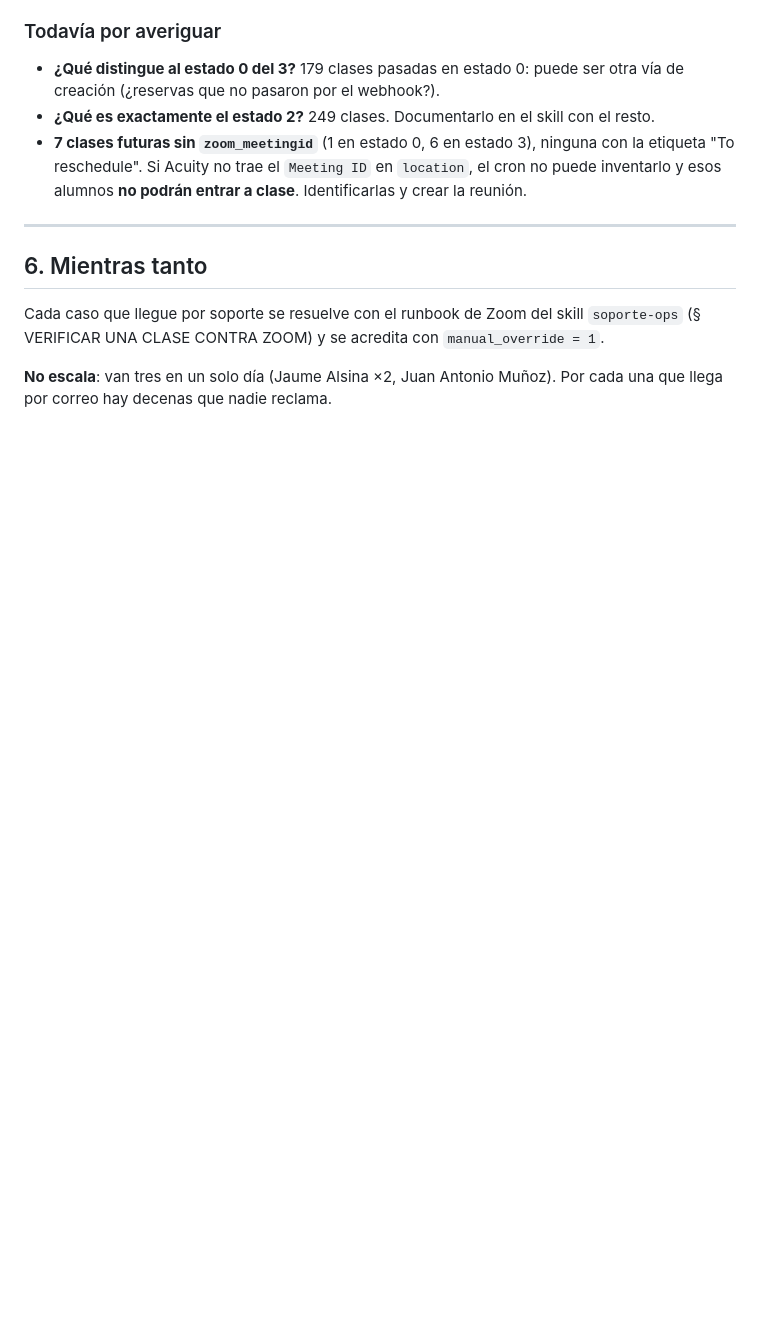
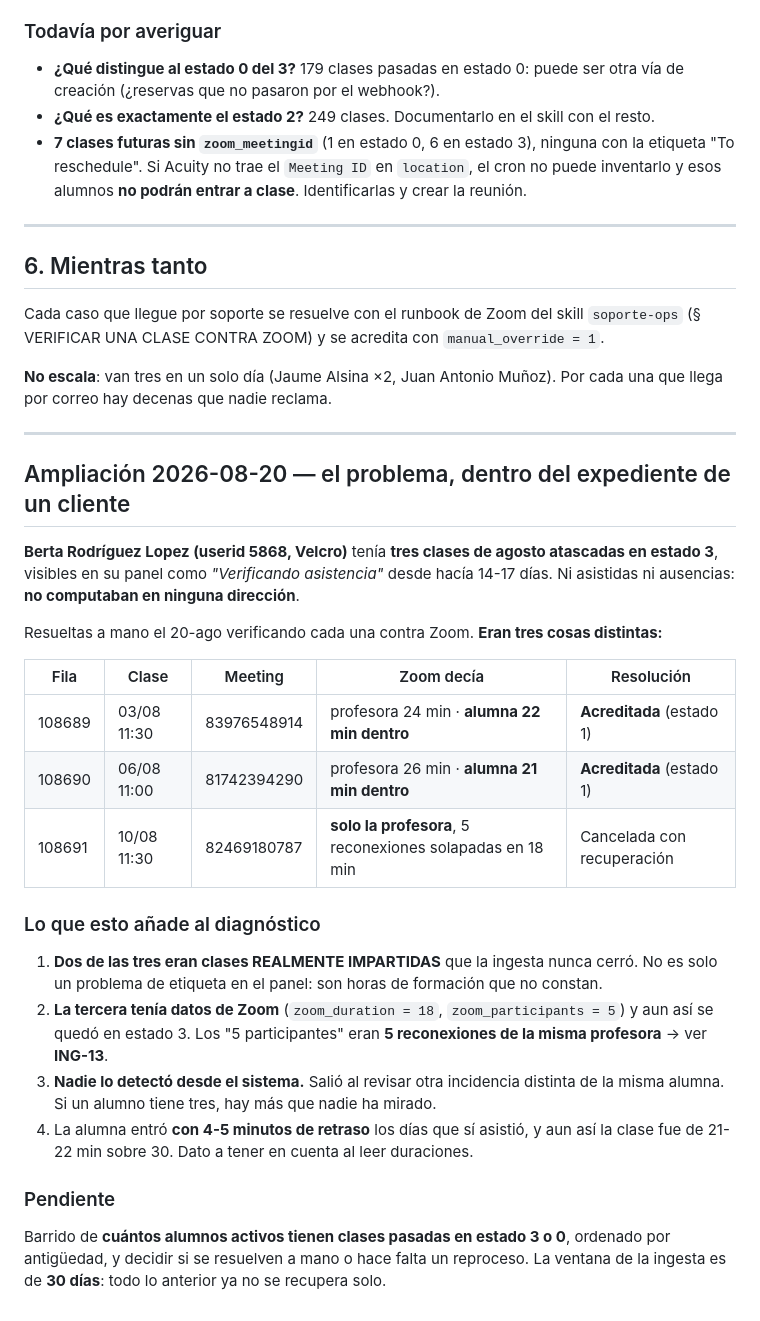
Before and after one commit to hernandezX1000/aula.tuspeaking.com.moodle3.5, a Markdown page: docs/tickets/2026-08-07-ing2-clases-sin-resolver.md, the part around the change. Drawn GitHub-style; blank space fills up the shorter version.

Commit message:
docs: tickets ING-12 e ING-13 y ampliacion de ING-2 (20-ago)

```diff
--- a/docs/tickets/2026-08-07-ing2-clases-sin-resolver.md
+++ b/docs/tickets/2026-08-07-ing2-clases-sin-resolver.md
@@ -177,3 +177,38 @@ Cada caso que llegue por soporte se resuelve con el runbook de Zoom del skill `s
 
 **No escala**: van tres en un solo día (Jaume Alsina ×2, Juan Antonio Muñoz). Por cada una que
 llega por correo hay decenas que nadie reclama.
+
+
+---
+
+## Ampliación 2026-08-20 — el problema, dentro del expediente de un cliente
+
+**Berta Rodríguez Lopez (userid 5868, Velcro)** tenía **tres clases de agosto atascadas en
+estado 3**, visibles en su panel como *"Verificando asistencia"* desde hacía 14-17 días. Ni
+asistidas ni ausencias: **no computaban en ninguna dirección**.
+
+Resueltas a mano el 20-ago verificando cada una contra Zoom. **Eran tres cosas distintas:**
+
+| Fila | Clase | Meeting | Zoom decía | Resolución |
+|---|---|---|---|---|
+| 108689 | 03/08 11:30 | 83976548914 | profesora 24 min · **alumna 22 min dentro** | **Acreditada** (estado 1) |
+| 108690 | 06/08 11:00 | 81742394290 | profesora 26 min · **alumna 21 min dentro** | **Acreditada** (estado 1) |
+| 108691 | 10/08 11:30 | 82469180787 | **solo la profesora**, 5 reconexiones solapadas en 18 min | Cancelada con recuperación |
+
+### Lo que esto añade al diagnóstico
+
+1. **Dos de las tres eran clases REALMENTE IMPARTIDAS** que la ingesta nunca cerró. No es solo
+   un problema de etiqueta en el panel: son horas de formación que no constan.
+2. **La tercera tenía datos de Zoom** (`zoom_duration = 18`, `zoom_participants = 5`) y aun así
+   se quedó en estado 3. Los "5 participantes" eran **5 reconexiones de la misma profesora**
+   → ver **ING-13**.
+3. **Nadie lo detectó desde el sistema.** Salió al revisar otra incidencia distinta de la misma
+   alumna. Si un alumno tiene tres, hay más que nadie ha mirado.
+4. La alumna entró **con 4-5 minutos de retraso** los días que sí asistió, y aun así la clase
+   fue de 21-22 min sobre 30. Dato a tener en cuenta al leer duraciones.
+
+### Pendiente
+
+Barrido de **cuántos alumnos activos tienen clases pasadas en estado 3 o 0**, ordenado por
+antigüedad, y decidir si se resuelven a mano o hace falta un reproceso. La ventana de la
+ingesta es de **30 días**: todo lo anterior ya no se recupera solo.
```
Also changed, not shown: docs/tickets/2026-08-20-ing12-informe-cifras-imposibles.md (added, +63 -0 lines), docs/tickets/2026-08-20-ing13-participantes-reconexiones.md (added, +61 -0 lines).
